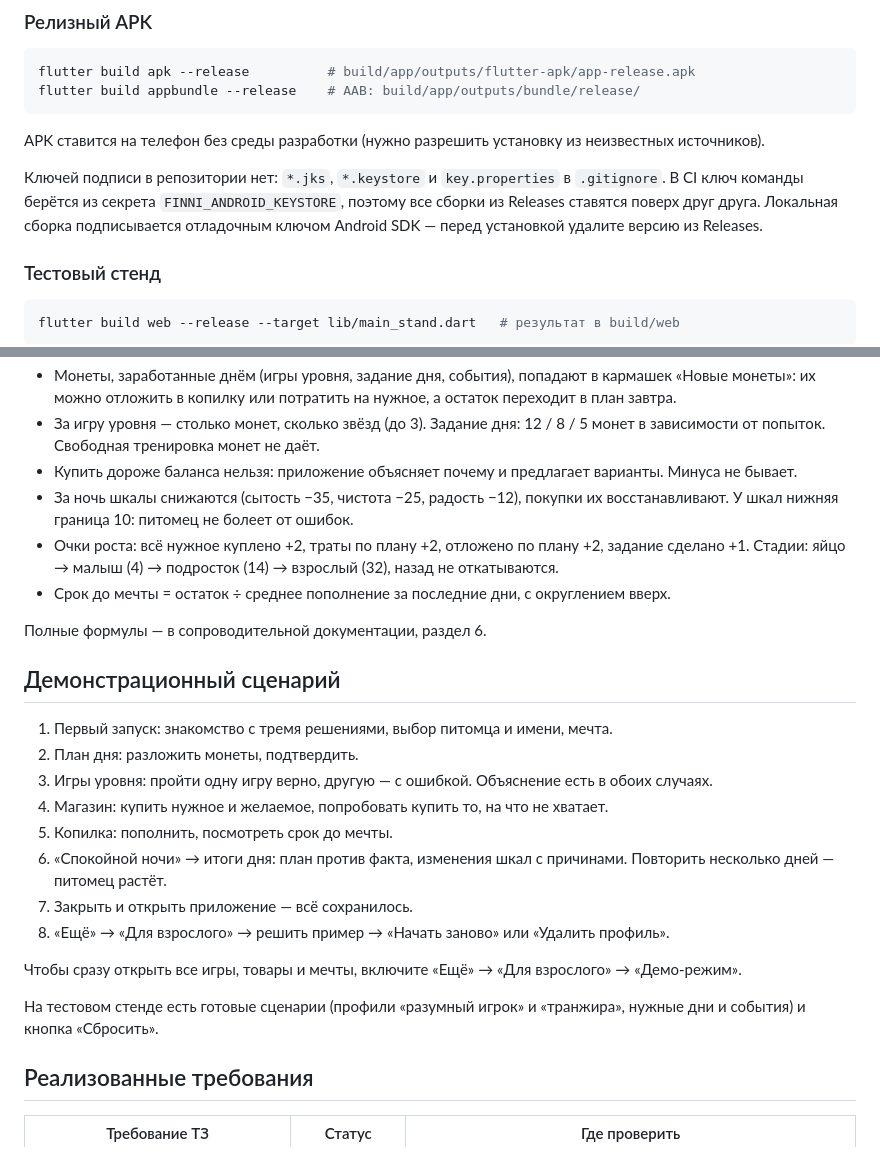
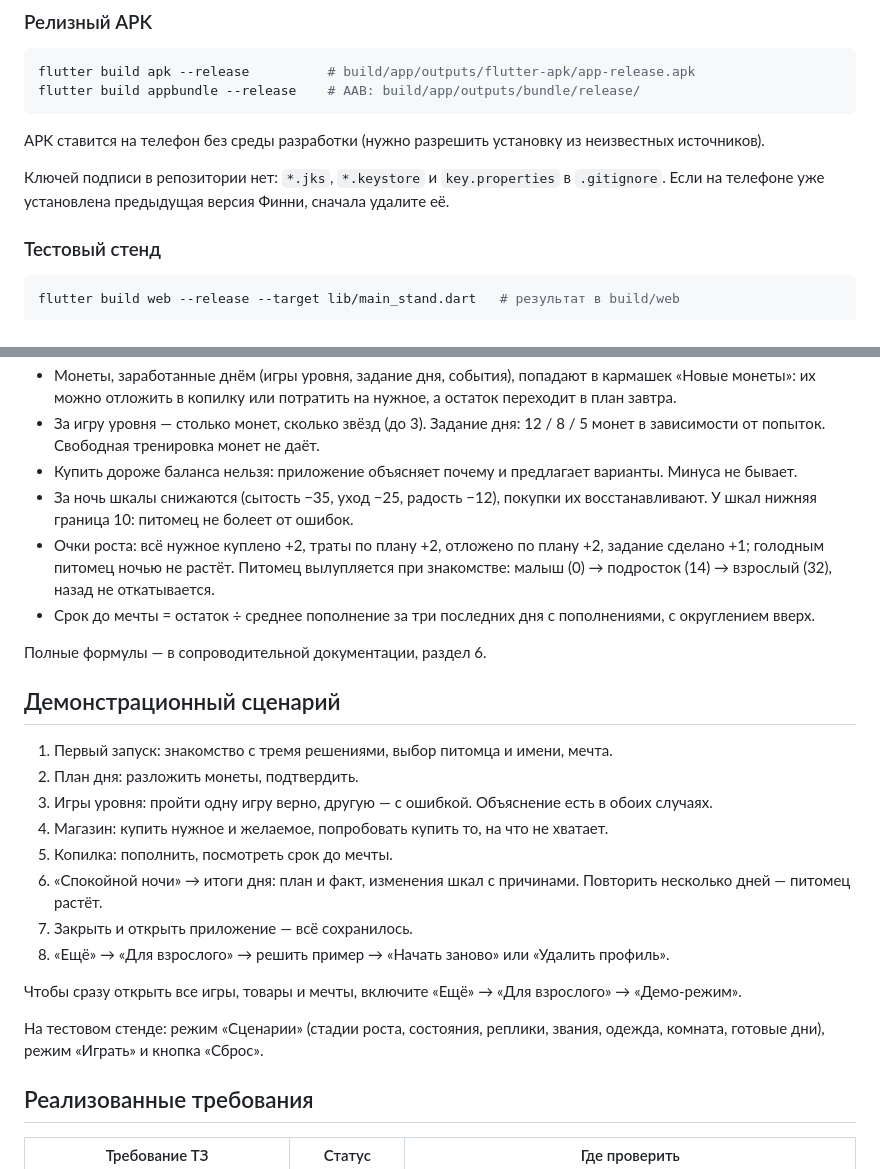
Before and after one commit to stepApp-su/LCT2026-stepapp, a Markdown page: README.md, 2 parts joined by grey strips. Drawn GitHub-style.

```diff
--- a/README.md
+++ b/README.md
@@ -66,7 +66,7 @@ flutter build appbundle --release    # AAB: build/app/outputs/bundle/release/
 
 APK ставится на телефон без среды разработки (нужно разрешить установку из неизвестных источников).
 
-Ключей подписи в репозитории нет: `*.jks`, `*.keystore` и `key.properties` в `.gitignore`. В CI ключ команды берётся из секрета `FINNI_ANDROID_KEYSTORE`, поэтому все сборки из Releases ставятся поверх друг друга. Локальная сборка подписывается отладочным ключом Android SDK — перед установкой удалите версию из Releases.
+Ключей подписи в репозитории нет: `*.jks`, `*.keystore` и `key.properties` в `.gitignore`. Если на телефоне уже установлена предыдущая версия Финни, сначала удалите её.
 
 ### Тестовый стенд
 
@@ -137,9 +137,9 @@ shared_preferences ──► профиль, ключ finni_game_v1
 - Монеты, заработанные днём (игры уровня, задание дня, события), попадают в кармашек «Новые монеты»: их можно отложить в копилку или потратить на нужное, а остаток переходит в план завтра.
 - За игру уровня — столько монет, сколько звёзд (до 3). Задание дня: 12 / 8 / 5 монет в зависимости от попыток. Свободная тренировка монет не даёт.
 - Купить дороже баланса нельзя: приложение объясняет почему и предлагает варианты. Минуса не бывает.
-- За ночь шкалы снижаются (сытость −35, чистота −25, радость −12), покупки их восстанавливают. У шкал нижняя граница 10: питомец не болеет от ошибок.
-- Очки роста: всё нужное куплено +2, траты по плану +2, отложено по плану +2, задание сделано +1. Стадии: яйцо → малыш (4) → подросток (14) → взрослый (32), назад не откатываются.
-- Срок до мечты = остаток ÷ среднее пополнение за последние дни, с округлением вверх.
+- За ночь шкалы снижаются (сытость −35, уход −25, радость −12), покупки их восстанавливают. У шкал нижняя граница 10: питомец не болеет от ошибок.
+- Очки роста: всё нужное куплено +2, траты по плану +2, отложено по плану +2, задание сделано +1; голодным питомец ночью не растёт. Питомец вылупляется при знакомстве: малыш (0) → подросток (14) → взрослый (32), назад не откатывается.
+- Срок до мечты = остаток ÷ среднее пополнение за три последних дня с пополнениями, с округлением вверх.
 
 Полные формулы — в сопроводительной документации, раздел 6.
 
@@ -150,13 +150,13 @@ shared_preferences ──► профиль, ключ finni_game_v1
 3. Игры уровня: пройти одну игру верно, другую — с ошибкой. Объяснение есть в обоих случаях.
 4. Магазин: купить нужное и желаемое, попробовать купить то, на что не хватает.
 5. Копилка: пополнить, посмотреть срок до мечты.
-6. «Спокойной ночи» → итоги дня: план против факта, изменения шкал с причинами. Повторить несколько дней — питомец растёт.
+6. «Спокойной ночи» → итоги дня: план и факт, изменения шкал с причинами. Повторить несколько дней — питомец растёт.
 7. Закрыть и открыть приложение — всё сохранилось.
 8. «Ещё» → «Для взрослого» → решить пример → «Начать заново» или «Удалить профиль».
 
 Чтобы сразу открыть все игры, товары и мечты, включите «Ещё» → «Для взрослого» → «Демо-режим».
 
-На тестовом стенде есть готовые сценарии (профили «разумный игрок» и «транжира», нужные дни и события) и кнопка «Сбросить».
+На тестовом стенде: режим «Сценарии» (стадии роста, состояния, реплики, звания, одежда, комната, готовые дни), режим «Играть» и кнопка «Сброс».
 
 ## Реализованные требования
 
```
Also changed, not shown: other parts of README.md (+20 -20 lines).
